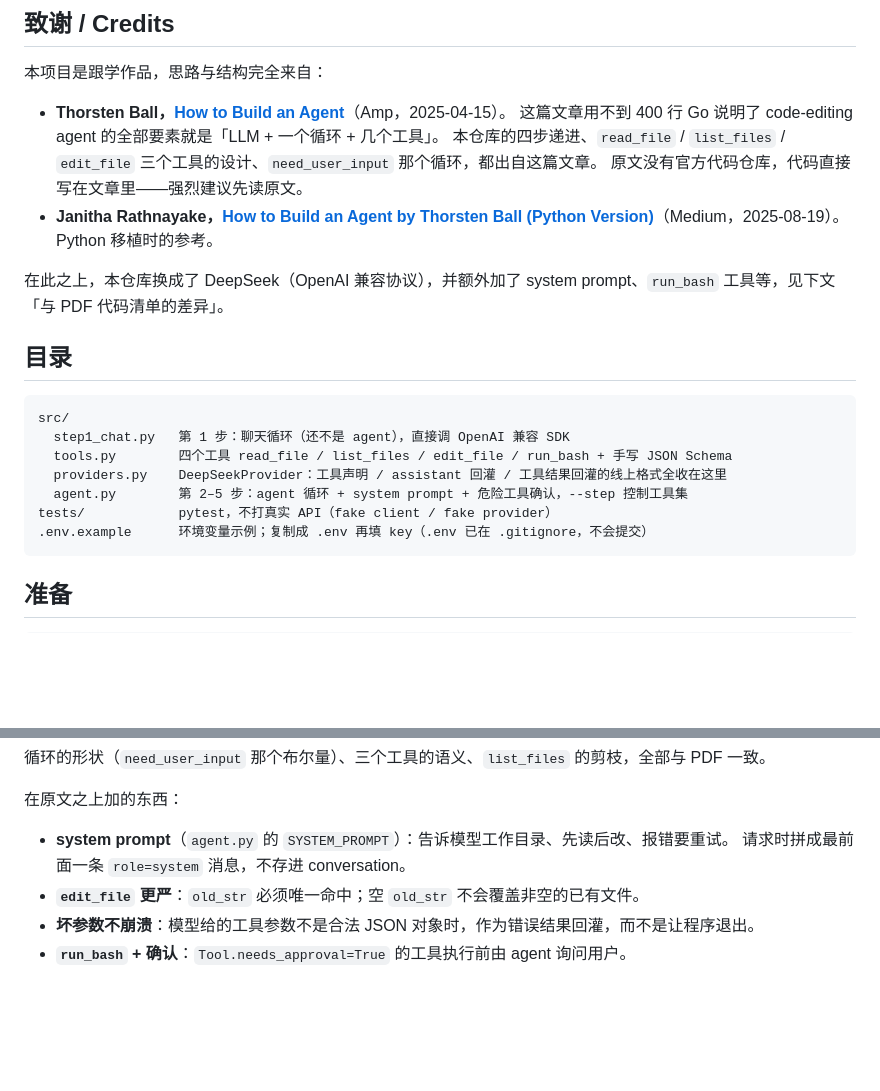
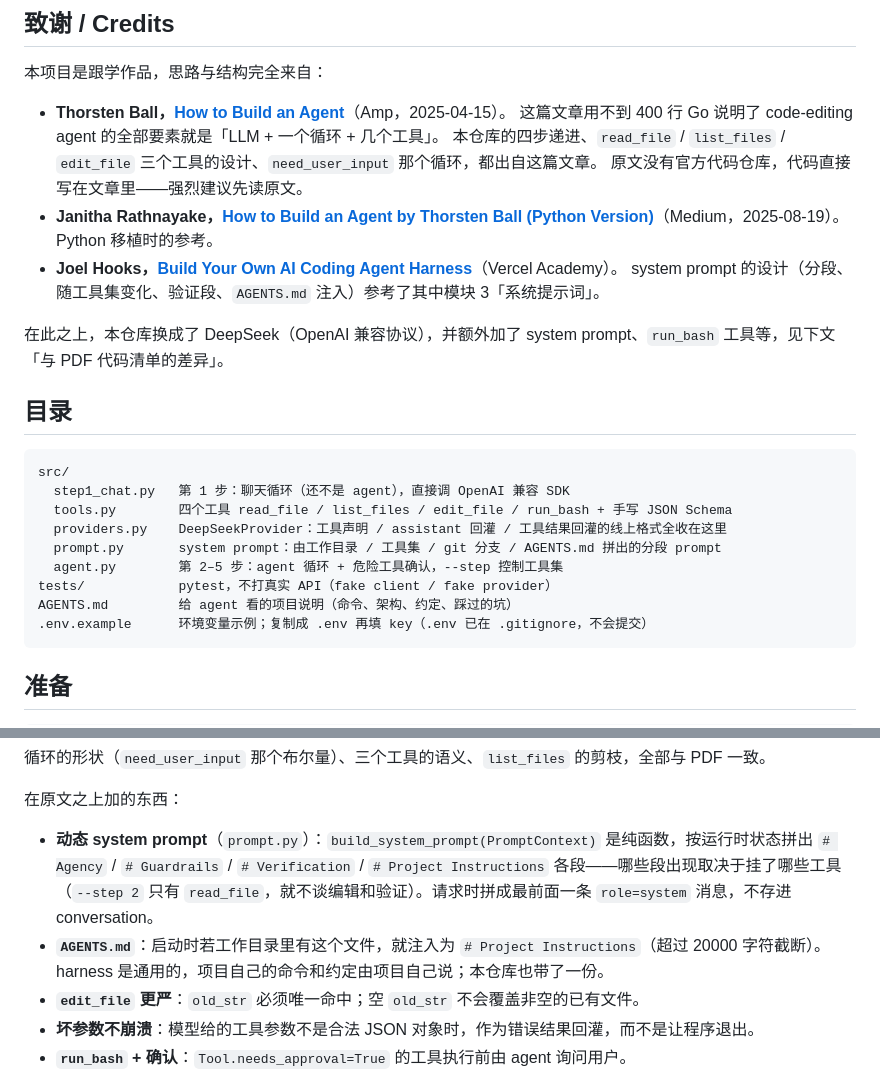
Before and after one commit to aicoder2048/mini-harness, a Markdown page: README.md, 2 parts joined by grey strips. Drawn GitHub-style; blank space fills up the shorter version.

````diff
--- a/README.md
+++ b/README.md
@@ -16,6 +16,8 @@
   原文没有官方代码仓库，代码直接写在文章里——强烈建议先读原文。
 - **Janitha Rathnayake，[How to Build an Agent by Thorsten Ball (Python Version)](https://medium.com/@jbrathnayake98/how-to-build-an-agent-by-thorsten-ball-python-version-ebbabb8665f6)**（Medium，2025-08-19）。
   Python 移植时的参考。
+- **Joel Hooks，[Build Your Own AI Coding Agent Harness](https://vercel.com/academy/build-ai-agent-harness)**（Vercel Academy）。
+  system prompt 的设计（分段、随工具集变化、验证段、`AGENTS.md` 注入）参考了其中模块 3「系统提示词」。
 
 在此之上，本仓库换成了 DeepSeek（OpenAI 兼容协议），并额外加了 system prompt、`run_bash` 工具等，见下文「与 PDF 代码清单的差异」。
 
@@ -26,8 +28,10 @@ src/
   step1_chat.py   第 1 步：聊天循环（还不是 agent），直接调 OpenAI 兼容 SDK
   tools.py        四个工具 read_file / list_files / edit_file / run_bash + 手写 JSON Schema
   providers.py    DeepSeekProvider：工具声明 / assistant 回灌 / 工具结果回灌的线上格式全收在这里
-  agent.py        第 2–5 步：agent 循环 + system prompt + 危险工具确认，--step 控制工具集
+  prompt.py       system prompt：由工作目录 / 工具集 / git 分支 / AGENTS.md 拼出的分段 prompt
+  agent.py        第 2–5 步：agent 循环 + 危险工具确认，--step 控制工具集
 tests/            pytest，不打真实 API（fake client / fake provider）
+AGENTS.md         给 agent 看的项目说明（命令、架构、约定、踩过的坑）
 .env.example      环境变量示例；复制成 .env 再填 key（.env 已在 .gitignore，不会提交）
 ```
 
@@ -81,8 +85,11 @@ PDF 用的是 Anthropic SDK；本仓库换成 DeepSeek 的 OpenAI 兼容协议
 
 在原文之上加的东西：
 
-- **system prompt**（`agent.py` 的 `SYSTEM_PROMPT`）：告诉模型工作目录、先读后改、报错要重试。
-  请求时拼成最前面一条 `role=system` 消息，不存进 conversation。
+- **动态 system prompt**（`prompt.py`）：`build_system_prompt(PromptContext)` 是纯函数，按运行时状态拼出
+  `# Agency` / `# Guardrails` / `# Verification` / `# Project Instructions` 各段——哪些段出现取决于挂了哪些工具
+  （`--step 2` 只有 `read_file`，就不谈编辑和验证）。请求时拼成最前面一条 `role=system` 消息，不存进 conversation。
+- **`AGENTS.md`**：启动时若工作目录里有这个文件，就注入为 `# Project Instructions`（超过 20000 字符截断）。
+  harness 是通用的，项目自己的命令和约定由项目自己说；本仓库也带了一份。
 - **`edit_file` 更严**：`old_str` 必须唯一命中；空 `old_str` 不会覆盖非空的已有文件。
 - **坏参数不崩溃**：模型给的工具参数不是合法 JSON 对象时，作为错误结果回灌，而不是让程序退出。
 - **`run_bash` + 确认**：`Tool.needs_approval=True` 的工具执行前由 agent 询问用户。
````
Also changed, not shown: AGENTS.md (added, +39 -0 lines).
